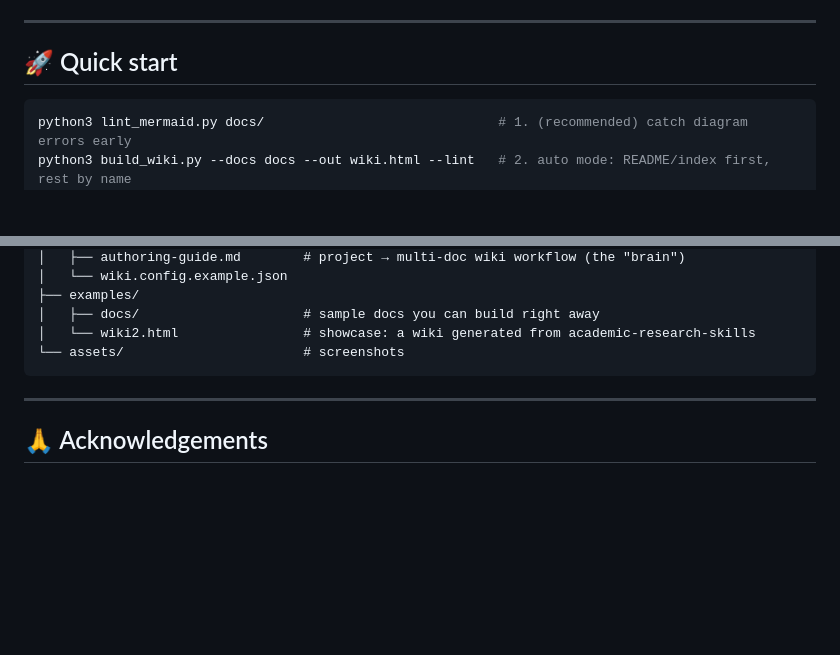
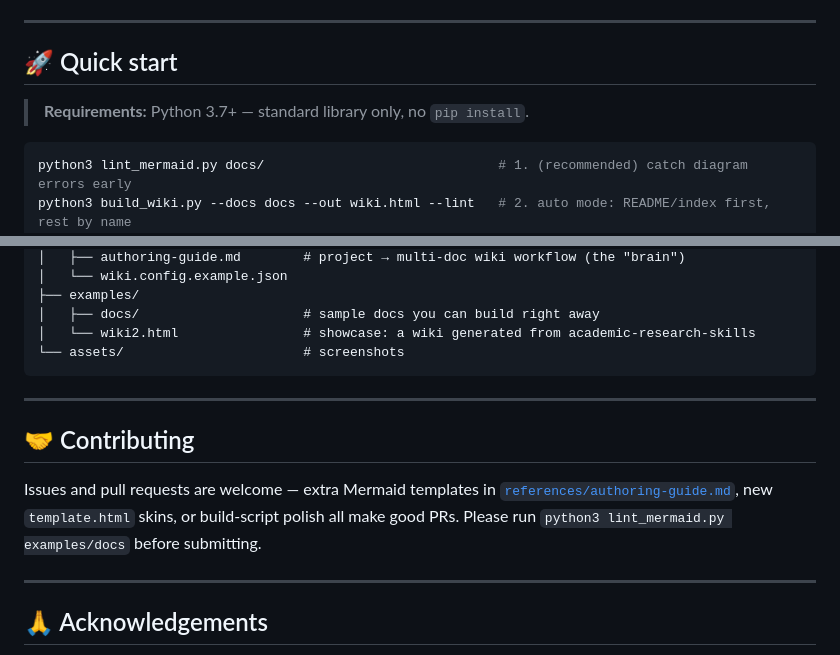
Before and after one commit to yanqiyang62/wiki-vis, a Markdown page: README.md, 2 parts joined by grey strips. GitHub-like rendering; blank space fills up the shorter version.

Commit message:
docs: add a Requirements note and a Contributing section
Co-Authored-By: Claude Opus 4.8 <noreply@anthropic.com>

````diff
--- a/README.md
+++ b/README.md
@@ -66,6 +66,8 @@ recon → information architecture → diagram-first writing → lint → build
 ---
 
 ## 🚀 Quick start
+
+> **Requirements:** Python 3.7+ — standard library only, no `pip install`.
 
 ```bash
 python3 lint_mermaid.py docs/                              # 1. (recommended) catch diagram errors early
@@ -176,6 +178,12 @@ wiki-vis/
 
 ---
 
+## 🤝 Contributing
+
+Issues and pull requests are welcome — extra Mermaid templates in [`references/authoring-guide.md`](references/authoring-guide.md), new `template.html` skins, or build-script polish all make good PRs. Please run `python3 lint_mermaid.py examples/docs` before submitting.
+
+---
+
 ## 🙏 Acknowledgements
 
 The live demo and showcase screenshots are a wiki generated from [**imbad0202/academic-research-skills**](https://github.com/imbad0202/academic-research-skills) — thanks to its author. It is used only to demonstrate wiki-vis output; all rights to that project remain with its owner.
````
Also changed, not shown: README_cn.md (+8 -0 lines).
